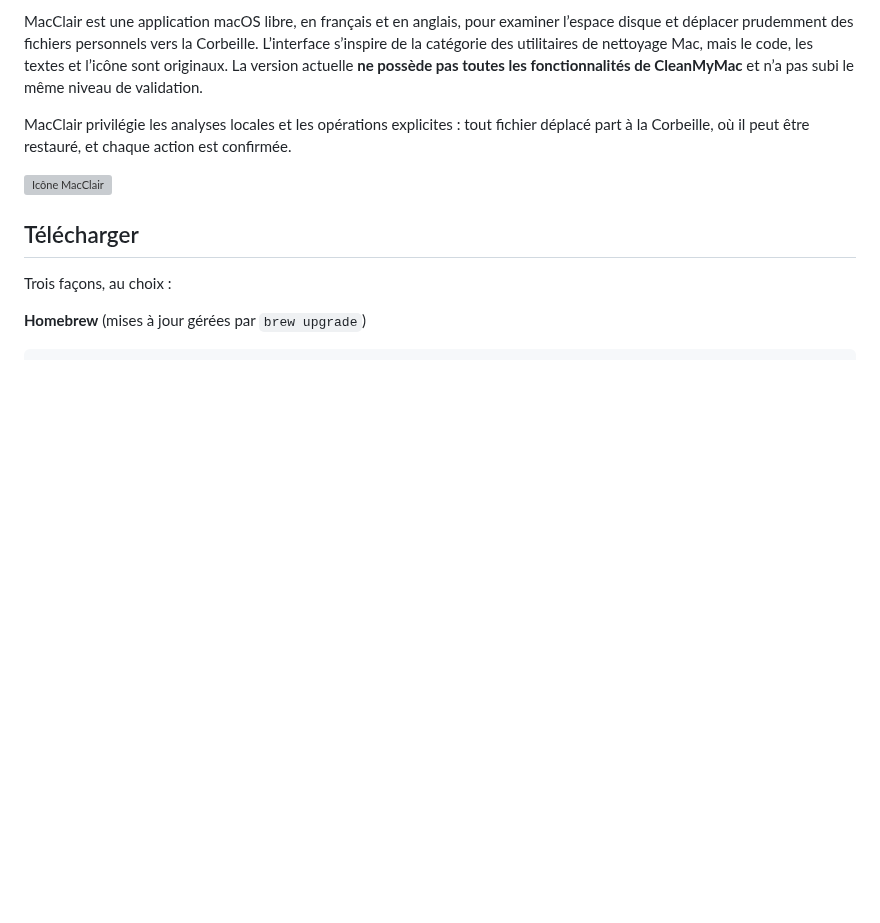
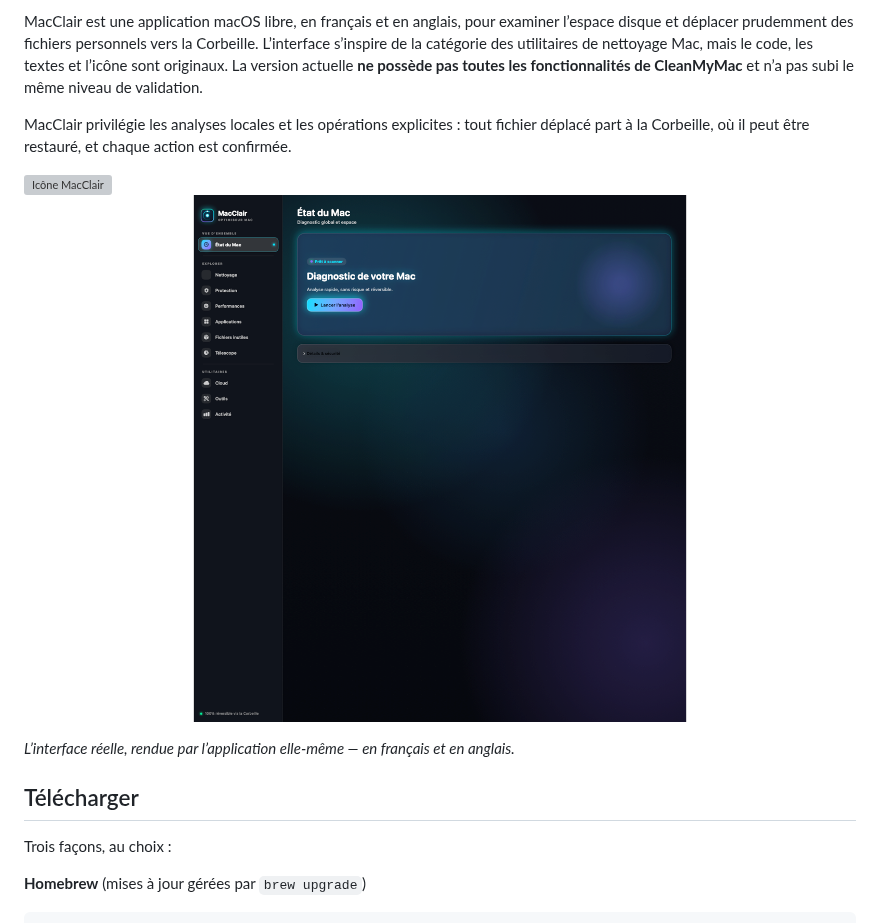
Before and after one commit to n-khd/MacClair, a Markdown page: README.fr.md, the part around the change. GitHub-like rendering; pictures changed too: docs/screenshots/overview-fr.png (added); blank space fills up the shorter version; grey boxes are pictures that could not be loaded.

Commit message:
doc: captures d'ecran reelles (FR+EN) dans les deux README

```diff
--- a/README.fr.md
+++ b/README.fr.md
@@ -6,7 +6,11 @@ MacClair est une application macOS libre, en français et en anglais, pour exami
 
 MacClair privilégie les analyses locales et les opérations explicites : tout fichier déplacé part à la Corbeille, où il peut être restauré, et chaque action est confirmée.
 
-![Icône MacClair](Assets/MacClair-icon.png)
+<img src="Assets/MacClair-icon.png" width="128" alt="Icône MacClair">
+
+![Écran principal de MacClair](docs/screenshots/overview-fr.png)
+
+*L’interface réelle, rendue par l’application elle-même — en français et en anglais.*
 
 ## Télécharger
 
```
Also changed, not shown: README.md (+5 -1 lines), docs/screenshots/overview-en.png (added).
